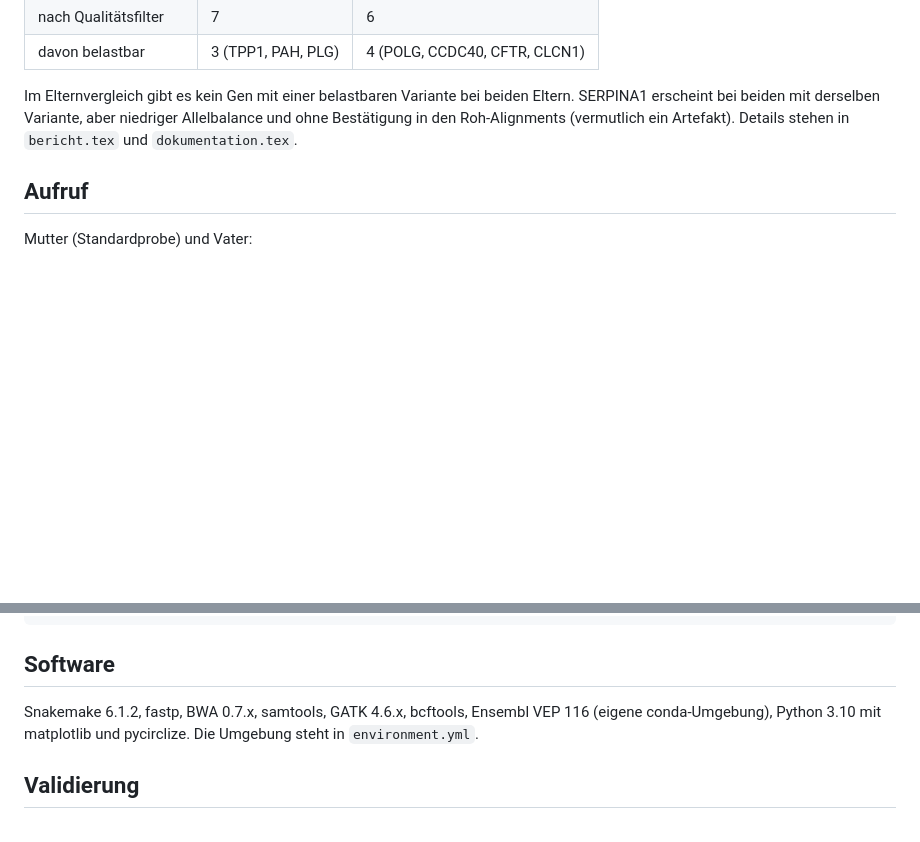
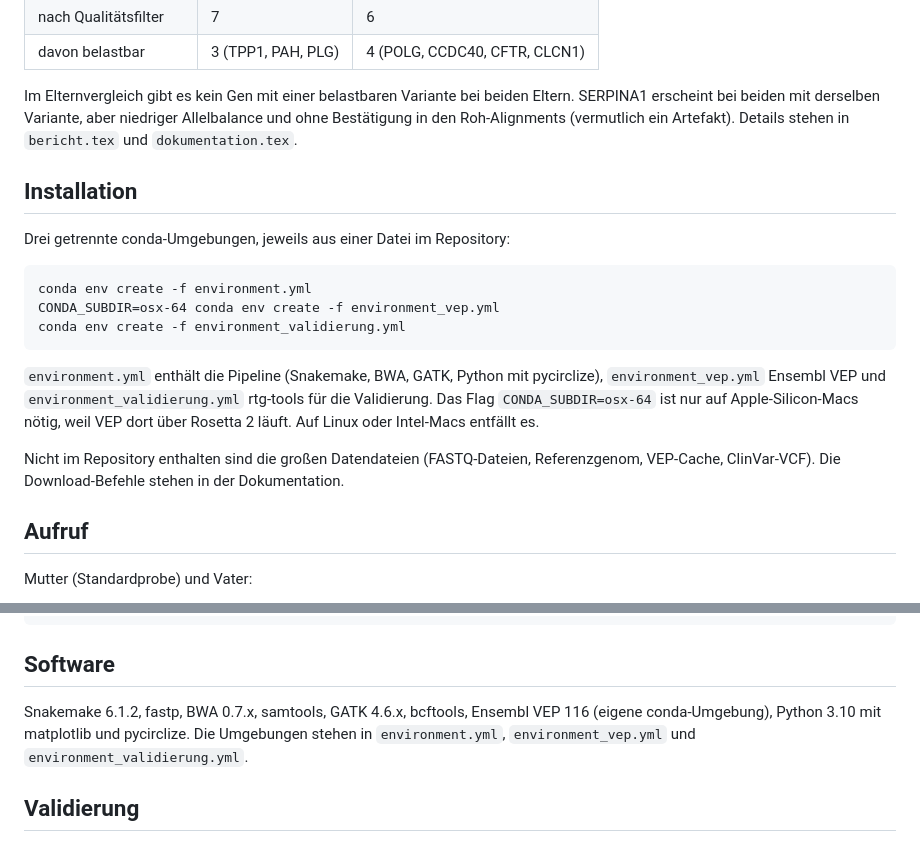
Before and after one commit to Andjarkarim/wgs-pipeline-na12878-na12877, a Markdown page: README.md, 2 parts joined by grey strips. Rendered like a GitHub page; blank space fills up the shorter version.

Commit message:
README: Installationsabschnitt ergänzt

````diff
--- a/README.md
+++ b/README.md
@@ -19,6 +19,20 @@ FASTQ -> FastQC -> fastp (Trimmen) -> BWA-MEM (GRCh38) -> samtools sort -> GATK
 | davon belastbar | 3 (TPP1, PAH, PLG) | 4 (POLG, CCDC40, CFTR, CLCN1) |
 
 Im Elternvergleich gibt es kein Gen mit einer belastbaren Variante bei beiden Eltern. SERPINA1 erscheint bei beiden mit derselben Variante, aber niedriger Allelbalance und ohne Bestätigung in den Roh-Alignments (vermutlich ein Artefakt). Details stehen in `bericht.tex` und `dokumentation.tex`.
+
+## Installation
+
+Drei getrennte conda-Umgebungen, jeweils aus einer Datei im Repository:
+
+```
+conda env create -f environment.yml
+CONDA_SUBDIR=osx-64 conda env create -f environment_vep.yml
+conda env create -f environment_validierung.yml
+```
+
+`environment.yml` enthält die Pipeline (Snakemake, BWA, GATK, Python mit pycirclize), `environment_vep.yml` Ensembl VEP und `environment_validierung.yml` rtg-tools für die Validierung. Das Flag `CONDA_SUBDIR=osx-64` ist nur auf Apple-Silicon-Macs nötig, weil VEP dort über Rosetta 2 läuft. Auf Linux oder Intel-Macs entfällt es.
+
+Nicht im Repository enthalten sind die großen Datendateien (FASTQ-Dateien, Referenzgenom, VEP-Cache, ClinVar-VCF). Die Download-Befehle stehen in der Dokumentation.
 
 ## Aufruf
 
@@ -43,7 +57,7 @@ python3 skripte/abbildung_paar.py
 
 ## Software
 
-Snakemake 6.1.2, fastp, BWA 0.7.x, samtools, GATK 4.6.x, bcftools, Ensembl VEP 116 (eigene conda-Umgebung), Python 3.10 mit matplotlib und pycirclize. Die Umgebung steht in `environment.yml`.
+Snakemake 6.1.2, fastp, BWA 0.7.x, samtools, GATK 4.6.x, bcftools, Ensembl VEP 116 (eigene conda-Umgebung), Python 3.10 mit matplotlib und pycirclize. Die Umgebungen stehen in `environment.yml`, `environment_vep.yml` und `environment_validierung.yml`.
 
 ## Validierung
 
````
